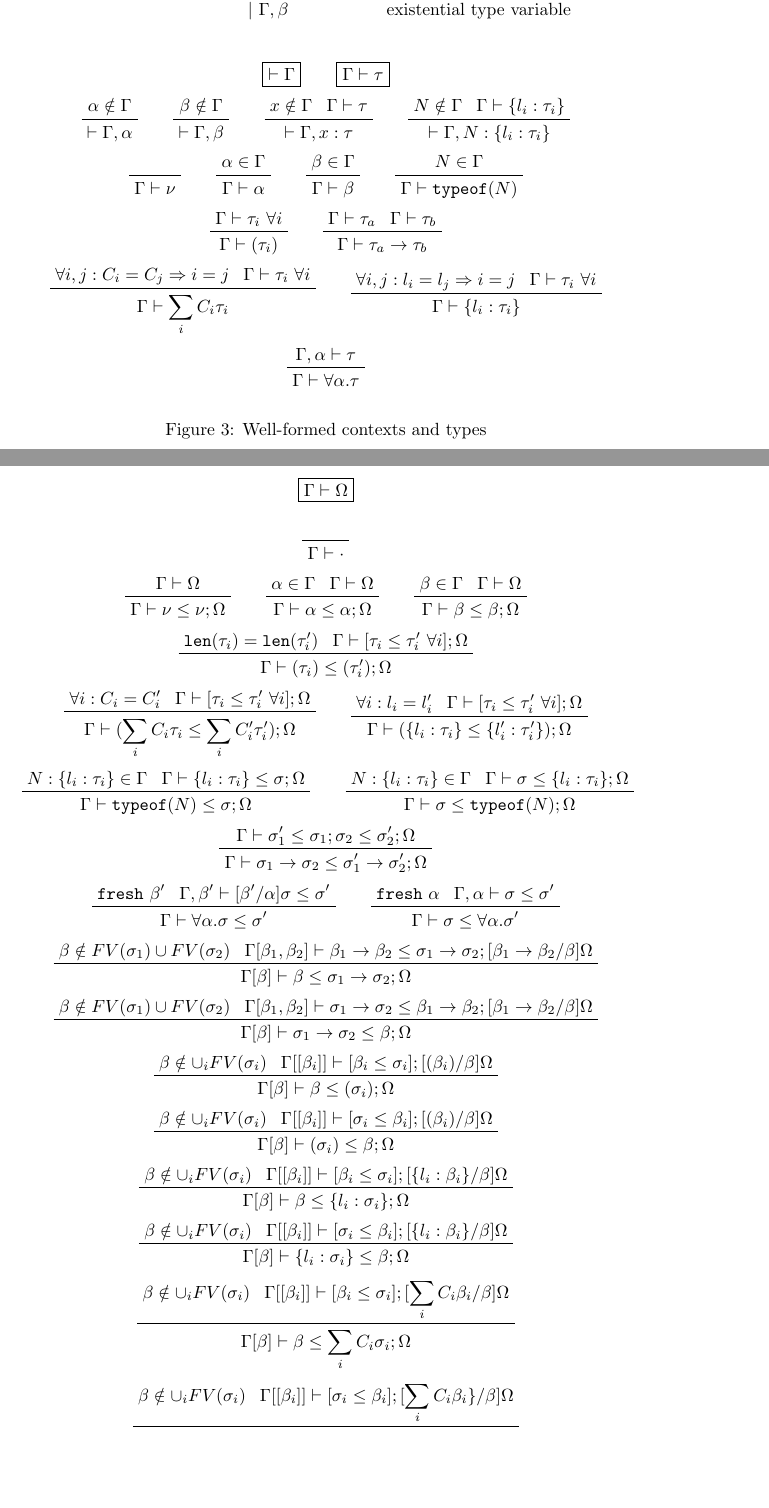
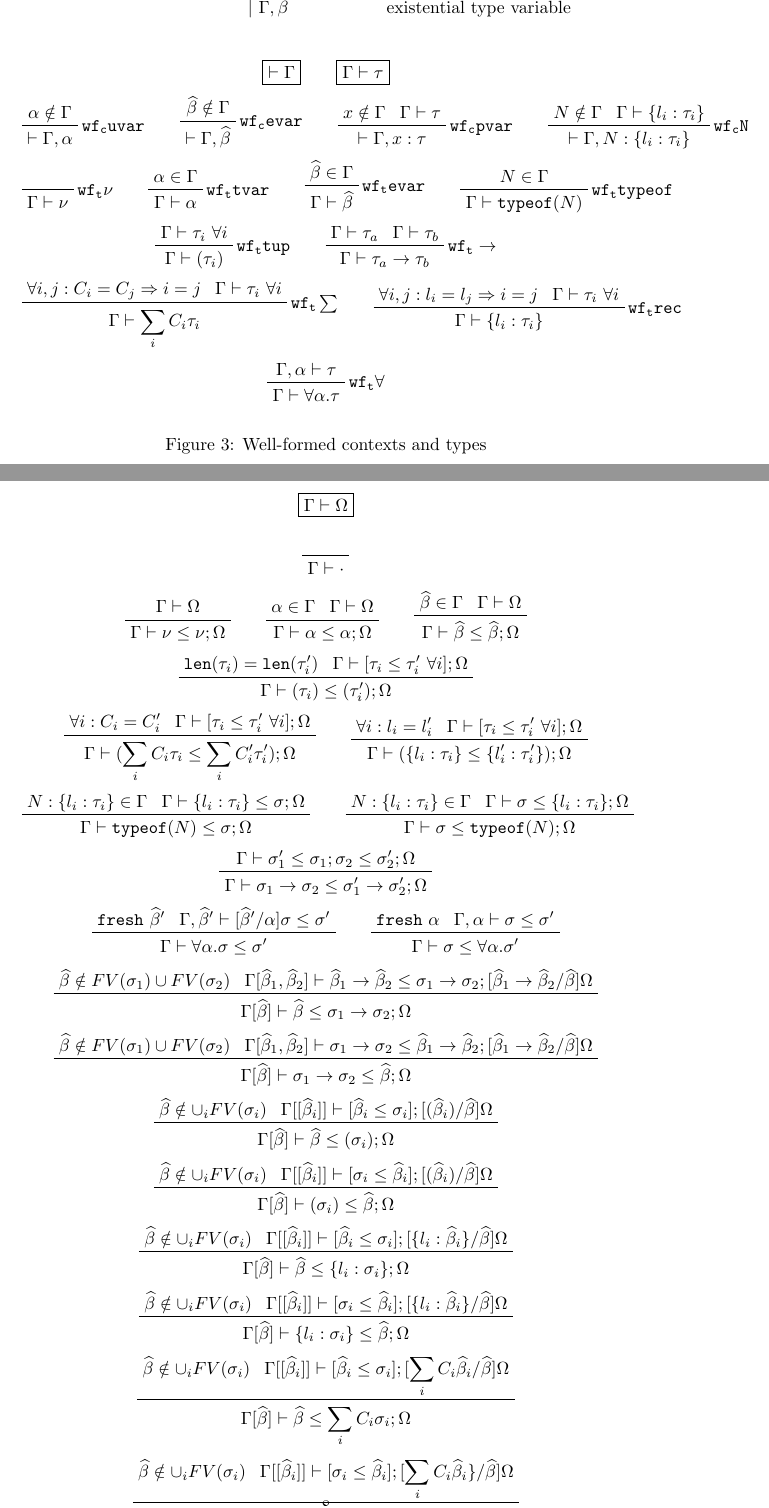
Before and after one commit to SRI-CSL/parsley-lang, a LaTeX paper (doc/language.tex): two parts of pages 7 and 8 of 9, joined at a grey line, cut so that both start at the same text, the shorter picture padded with empty space. Compiled offline with pdfLaTeX.

Commit message:
Add rule names and improve variable notation.

```diff
--- a/doc/language.tex
+++ b/doc/language.tex
@@ -11,6 +11,10 @@
 \usetikzlibrary{calc,positioning,fit,shapes}
 
 \newcommand{\todo}[1]{{\color{red}[TODO: #1]}}
+
+% notation
+\newcommand{\utv}{\alpha}             % universal type variable
+\newcommand{\etv}{\widehat{\beta}}    % existential type variable
 
 \title{The Parsley Data Definition Language}
 \author{The Parsley Team}
@@ -317,38 +321,38 @@ convenient scoping of type variables introduced during type-checking.
     Typing context            & $\Gamma$ & ::= & $ \cdot $                       & empty context \\
                               &          &     & $|\ \Gamma, x: \tau $           & program variable \\
                               &          &     & $|\ \Gamma, N: \{l_i:\tau_i\} $ & non-terminal \\
-                              &          &     & $|\ \Gamma, \alpha $            & universal type variable \\
-                              &          &     & $|\ \Gamma, \beta  $            & existential type variable\\
+                              &          &     & $|\ \Gamma, \utv $              & universal type variable \\
+                              &          &     & $|\ \Gamma, \etv  $             & existential type variable\\
   \end{tabular}
   $$ $$
   $$ \boxed{\vdash\Gamma} \qquad \boxed{\Gamma\vdash\tau} $$
-  $$ \prftree{\prfassumption{\alpha\notin\Gamma}}
-             {\vdash\Gamma, \alpha}\qquad
-     \prftree{\prfassumption{\beta\notin\Gamma}}
-             {\vdash\Gamma, \beta}\qquad
-     \prftree{\prfassumption{x\notin\Gamma}}{\prfassumption{\Gamma\vdash\tau}}
+  $$ \prftree[r]{$\mathtt{wf_c uvar}$}{\prfassumption{\utv\notin\Gamma}}
+             {\vdash\Gamma, \utv}\qquad
+     \prftree[r]{$\mathtt{wf_c evar}$}{\prfassumption{\etv\notin\Gamma}}
+             {\vdash\Gamma, \etv}\qquad
+     \prftree[r]{$\mathtt{wf_c pvar}$}{\prfassumption{x\notin\Gamma}}{\prfassumption{\Gamma\vdash\tau}}
              {\vdash\Gamma, x:\tau}\qquad
-     \prftree{\prfassumption{N\notin\Gamma}}{\prfassumption{\Gamma\vdash\{l_i:\tau_i\}}}
+     \prftree[r]{$\mathtt{wf_c N}$}{\prfassumption{N\notin\Gamma}}{\prfassumption{\Gamma\vdash\{l_i:\tau_i\}}}
              {\vdash\Gamma, N:\{l_i:\tau_i\}} $$
-  $$ \prfaxiom{\Gamma\vdash\nu}\qquad
-     \prftree{\prfassumption{\alpha\in\Gamma}}
-             {\Gamma\vdash\alpha}\qquad
-     \prftree{\prfassumption{\beta\in\Gamma}}
-             {\Gamma\vdash\beta}\qquad
-     \prftree{\prfassumption{N\in\Gamma}}
+  $$ \prfbyaxiom{$\mathtt{wf_t \nu}$}{\Gamma\vdash\nu}\qquad
+     \prftree[r]{$\mathtt{wf_t tvar}$}{\prfassumption{\utv\in\Gamma}}
+             {\Gamma\vdash\utv}\qquad
+     \prftree[r]{$\mathtt{wf_t evar}$}{\prfassumption{\etv\in\Gamma}}
+             {\Gamma\vdash\etv}\qquad
+     \prftree[r]{$\mathtt{wf_t typeof}$}{\prfassumption{N\in\Gamma}}
              {\Gamma\vdash\texttt{typeof}(N)} $$
-  $$ \prftree{\prfassumption{\Gamma\vdash\tau_i\ \forall i}}
+  $$ \prftree[r]{$\mathtt{wf_t tup}$}{\prfassumption{\Gamma\vdash\tau_i\ \forall i}}
              {\Gamma\vdash(\tau_i)}\qquad
-     \prftree{\prfassumption{\Gamma\vdash\tau_a}}{\prfassumption{\Gamma\vdash\tau_b}}
+     \prftree[r]{$\mathtt{wf_t \rightarrow}$}{\prfassumption{\Gamma\vdash\tau_a}}{\prfassumption{\Gamma\vdash\tau_b}}
              {\Gamma\vdash\tau_a\rightarrow\tau_b} $$
-  $$ \prftree{\prfassumption{\forall i,j:C_i=C_j\Rightarrow i=j}}
+  $$ \prftree[r]{$\mathtt{wf_t \sum}$}{\prfassumption{\forall i,j:C_i=C_j\Rightarrow i=j}}
              {\prfassumption{\Gamma\vdash\tau_i\ \forall i}}
              {\Gamma\vdash\sum_i C_i\tau_i}\qquad
-     \prftree{\prfassumption{\forall i,j:l_i=l_j\Rightarrow i=j}}
+     \prftree[r]{$\mathtt{wf_t rec}$}{\prfassumption{\forall i,j:l_i=l_j\Rightarrow i=j}}
              {\prfassumption{\Gamma\vdash\tau_i\ \forall i}}
              {\Gamma\vdash\{l_i:\tau_i\}} $$
-  $$ \prftree{\prfassumption{\Gamma,\alpha\vdash\tau}}
-             {\Gamma\vdash\forall\alpha.\tau} $$
+  $$ \prftree[r]{$\mathtt{wf_t \forall}$}{\prfassumption{\Gamma,\utv\vdash\tau}}
+             {\Gamma\vdash\forall\utv.\tau} $$
   \caption{Well-formed contexts and types}
   \label{f:ctxt}
 \end{figure}
@@ -376,12 +380,12 @@ before proceeding.
   $$ \prfaxiom{\Gamma\vdash\cdot} $$
   $$ \prftree{\prfassumption{\Gamma\vdash\Omega}}
              {\prfassumption{\Gamma\vdash\nu\leq\nu;\Omega}}\qquad
-     \prftree{\prfassumption{\alpha\in\Gamma}}
+     \prftree{\prfassumption{\utv\in\Gamma}}
              {\prfassumption{\Gamma\vdash\Omega}}
-             {\Gamma\vdash\alpha\leq\alpha;\Omega}\qquad
-     \prftree{\prfassumption{\beta\in\Gamma}}
+             {\Gamma\vdash\utv\leq\utv;\Omega}\qquad
+     \prftree{\prfassumption{\etv\in\Gamma}}
              {\prfassumption{\Gamma\vdash\Omega}}
-             {\Gamma\vdash\beta\leq\beta;\Omega} $$
+             {\Gamma\vdash\etv\leq\etv;\Omega} $$
   $$ \prftree{\prfassumption{\texttt{len}(\tau_i)=\texttt{len}(\tau'_i)}}
              {\prfassumption{\Gamma\vdash[\tau_i\leq\tau'_i\ \forall i];\Omega}}
              {\Gamma\vdash(\tau_i)\leq(\tau'_i);\Omega} $$
@@ -399,36 +403,36 @@ before proceeding.
              {\Gamma\vdash\sigma\leq\texttt{typeof}(N);\Omega} $$
   $$ \prftree{\prfassumption{\Gamma\vdash\sigma'_1\leq\sigma_1;\sigma_2\leq\sigma'_2;\Omega}}
              {\Gamma\vdash\sigma_1\rightarrow\sigma_2\leq\sigma'_1\rightarrow\sigma'_2;\Omega} $$
-  $$ \prftree{\prfassumption{\texttt{fresh}\ \beta'}}
-             {\prfassumption{\Gamma,\beta'\vdash[\beta'/\alpha]\sigma\leq\sigma'}}
-             {\Gamma\vdash\forall\alpha.\sigma\leq\sigma'}\qquad
-     \prftree{\prfassumption{\texttt{fresh}\ \alpha}}
-             {\prfassumption{\Gamma,\alpha\vdash\sigma\leq\sigma'}}
-             {\Gamma\vdash\sigma\leq\forall\alpha.\sigma'} $$
-  $$ \prftree{\prfassumption{\beta\notin FV(\sigma_1)\cup FV(\sigma_2)}}
-             {\prfassumption{\Gamma[\beta_1,\beta_2]\vdash\beta_1\rightarrow\beta_2\leq\sigma_1\rightarrow\sigma_2;[\beta_1\rightarrow\beta_2/\beta]\Omega}}
-             {\Gamma[\beta]\vdash\beta\leq\sigma_1\rightarrow\sigma_2;\Omega} $$
-  $$ \prftree{\prfassumption{\beta\notin FV(\sigma_1)\cup FV(\sigma_2)}}
-             {\prfassumption{\Gamma[\beta_1,\beta_2]\vdash\sigma_1\rightarrow\sigma_2\leq\beta_1\rightarrow\beta_2;[\beta_1\rightarrow\beta_2/\beta]\Omega}}
-             {\Gamma[\beta]\vdash\sigma_1\rightarrow\sigma_2\leq\beta;\Omega} $$
-  $$ \prftree{\prfassumption{\beta\notin\cup_iFV(\sigma_i)}}
-             {\prfassumption{\Gamma[[\beta_i]]\vdash[\beta_i\leq\sigma_i];[(\beta_i)/\beta]\Omega}}
-             {\Gamma[\beta]\vdash\beta\leq(\sigma_i);\Omega} $$
-  $$ \prftree{\prfassumption{\beta\notin\cup_iFV(\sigma_i)}}
-             {\prfassumption{\Gamma[[\beta_i]]\vdash[\sigma_i\leq\beta_i];[(\beta_i)/\beta]\Omega}}
-             {\Gamma[\beta]\vdash(\sigma_i)\leq\beta;\Omega} $$
-  $$ \prftree{\prfassumption{\beta\notin\cup_iFV(\sigma_i)}}
-             {\prfassumption{\Gamma[[\beta_i]]\vdash[\beta_i\leq\sigma_i];[\{l_i:\beta_i\}/\beta]\Omega}}
-             {\Gamma[\beta]\vdash\beta\leq\{l_i:\sigma_i\};\Omega} $$
-  $$ \prftree{\prfassumption{\beta\notin\cup_iFV(\sigma_i)}}
-             {\prfassumption{\Gamma[[\beta_i]]\vdash[\sigma_i\leq\beta_i];[\{l_i:\beta_i\}/\beta]\Omega}}
-             {\Gamma[\beta]\vdash\{l_i:\sigma_i\}\leq\beta;\Omega} $$
-  $$ \prftree{\prfassumption{\beta\notin\cup_iFV(\sigma_i)}}
-             {\prfassumption{\Gamma[[\beta_i]]\vdash[\beta_i\leq\sigma_i];[\sum_iC_i\beta_i/\beta]\Omega}}
-             {\Gamma[\beta]\vdash\beta\leq\sum_iC_i\sigma_i;\Omega} $$
-  $$ \prftree{\prfassumption{\beta\notin\cup_iFV(\sigma_i)}}
-             {\prfassumption{\Gamma[[\beta_i]]\vdash[\sigma_i\leq\beta_i];[\sum_iC_i\beta_i\}/\beta]\Omega}}
-             {\Gamma[\beta]\vdash\sum_iC_i\sigma_i\leq\beta;\Omega} $$
+  $$ \prftree{\prfassumption{\texttt{fresh}\ \etv'}}
+             {\prfassumption{\Gamma,\etv'\vdash[\etv'/\utv]\sigma\leq\sigma'}}
+             {\Gamma\vdash\forall\utv.\sigma\leq\sigma'}\qquad
+     \prftree{\prfassumption{\texttt{fresh}\ \utv}}
+             {\prfassumption{\Gamma,\utv\vdash\sigma\leq\sigma'}}
+             {\Gamma\vdash\sigma\leq\forall\utv.\sigma'} $$
+  $$ \prftree{\prfassumption{\etv\notin FV(\sigma_1)\cup FV(\sigma_2)}}
+             {\prfassumption{\Gamma[\etv_1,\etv_2]\vdash\etv_1\rightarrow\etv_2\leq\sigma_1\rightarrow\sigma_2;[\etv_1\rightarrow\etv_2/\etv]\Omega}}
+             {\Gamma[\etv]\vdash\etv\leq\sigma_1\rightarrow\sigma_2;\Omega} $$
+  $$ \prftree{\prfassumption{\etv\notin FV(\sigma_1)\cup FV(\sigma_2)}}
+             {\prfassumption{\Gamma[\etv_1,\etv_2]\vdash\sigma_1\rightarrow\sigma_2\leq\etv_1\rightarrow\etv_2;[\etv_1\rightarrow\etv_2/\etv]\Omega}}
+             {\Gamma[\etv]\vdash\sigma_1\rightarrow\sigma_2\leq\etv;\Omega} $$
+  $$ \prftree{\prfassumption{\etv\notin\cup_iFV(\sigma_i)}}
+             {\prfassumption{\Gamma[[\etv_i]]\vdash[\etv_i\leq\sigma_i];[(\etv_i)/\etv]\Omega}}
+             {\Gamma[\etv]\vdash\etv\leq(\sigma_i);\Omega} $$
+  $$ \prftree{\prfassumption{\etv\notin\cup_iFV(\sigma_i)}}
+             {\prfassumption{\Gamma[[\etv_i]]\vdash[\sigma_i\leq\etv_i];[(\etv_i)/\etv]\Omega}}
+             {\Gamma[\etv]\vdash(\sigma_i)\leq\etv;\Omega} $$
+  $$ \prftree{\prfassumption{\etv\notin\cup_iFV(\sigma_i)}}
+             {\prfassumption{\Gamma[[\etv_i]]\vdash[\etv_i\leq\sigma_i];[\{l_i:\etv_i\}/\etv]\Omega}}
+             {\Gamma[\etv]\vdash\etv\leq\{l_i:\sigma_i\};\Omega} $$
+  $$ \prftree{\prfassumption{\etv\notin\cup_iFV(\sigma_i)}}
+             {\prfassumption{\Gamma[[\etv_i]]\vdash[\sigma_i\leq\etv_i];[\{l_i:\etv_i\}/\etv]\Omega}}
+             {\Gamma[\etv]\vdash\{l_i:\sigma_i\}\leq\etv;\Omega} $$
+  $$ \prftree{\prfassumption{\etv\notin\cup_iFV(\sigma_i)}}
+             {\prfassumption{\Gamma[[\etv_i]]\vdash[\etv_i\leq\sigma_i];[\sum_iC_i\etv_i/\etv]\Omega}}
+             {\Gamma[\etv]\vdash\etv\leq\sum_iC_i\sigma_i;\Omega} $$
+  $$ \prftree{\prfassumption{\etv\notin\cup_iFV(\sigma_i)}}
+             {\prfassumption{\Gamma[[\etv_i]]\vdash[\sigma_i\leq\etv_i];[\sum_iC_i\etv_i\}/\etv]\Omega}}
+             {\Gamma[\etv]\vdash\sum_iC_i\sigma_i\leq\etv;\Omega} $$
   \caption{The algorithmic subtyping relation (part 1)}
   \label{f:subtyping1}
 \end{figure}
```
Also changed, not shown: doc/language.tex (34 more changed lines).
